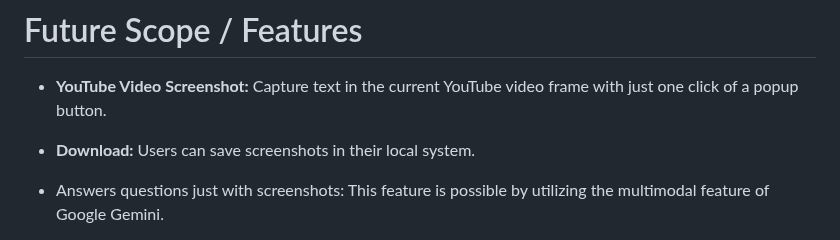
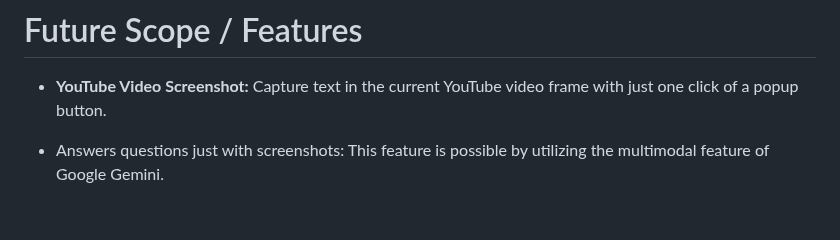
Before and after one commit to gitgoap/AI-Snipping-Tool, a Markdown page: README.md, the part around the change. GitHub-like rendering; blank space fills up the shorter version.

```diff
--- a/README.md
+++ b/README.md
@@ -217,8 +217,6 @@ To get a local copy up and running follow these simple steps
 # Future Scope / Features
 
 - **YouTube Video Screenshot:** Capture text in the current YouTube video frame with just one click of a popup button.
-- **Download:** Users can save screenshots in their local system.
-
 
 
 
```
